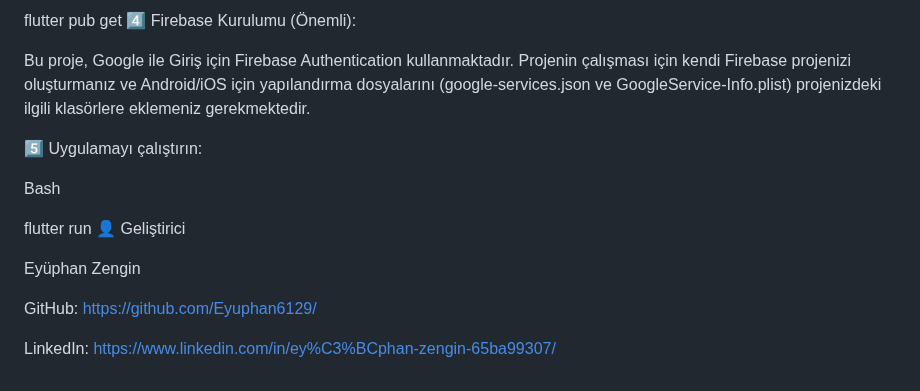
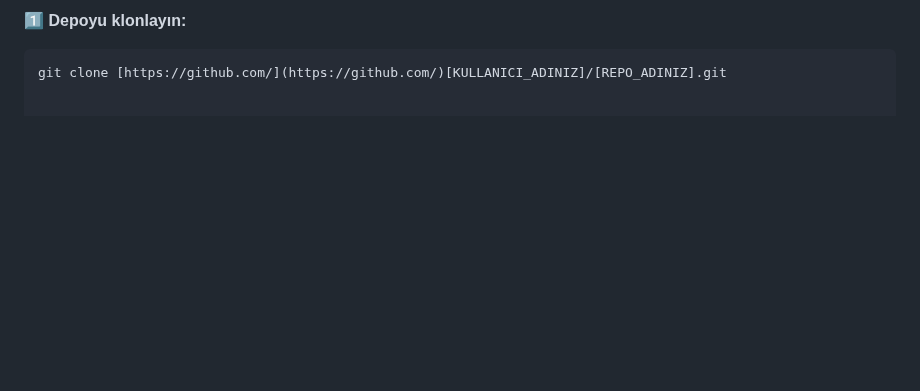
Before and after one commit to Eyuphan6129/MatchLang, a Markdown page: README.md, the part around one of its changes. Drawn GitHub-style; blank space fills up the shorter version.

````diff
--- a/README.md
+++ b/README.md
@@ -114,17 +71,3 @@ Bash
-flutter pub get
-4️⃣ Firebase Kurulumu (Önemli):
-
-Bu proje, Google ile Giriş için Firebase Authentication kullanmaktadır. Projenin çalışması için kendi Firebase projenizi oluşturmanız ve Android/iOS için yapılandırma dosyalarını (google-services.json ve GoogleService-Info.plist) projenizdeki ilgili klasörlere eklemeniz gerekmektedir.
-
-5️⃣ Uygulamayı çalıştırın:
-
-Bash
-
-flutter run
-👤 Geliştirici
-
-Eyüphan Zengin
-
-GitHub: https://github.com/Eyuphan6129/
-
-LinkedIn: https://www.linkedin.com/in/ey%C3%BCphan-zengin-65ba99307/
+1️⃣ **Depoyu klonlayın:**
+```sh
+git clone [https://github.com/](https://github.com/)[KULLANICI_ADINIZ]/[REPO_ADINIZ].git
````
Also changed, not shown: other parts of README.md (+45 -88 lines).
